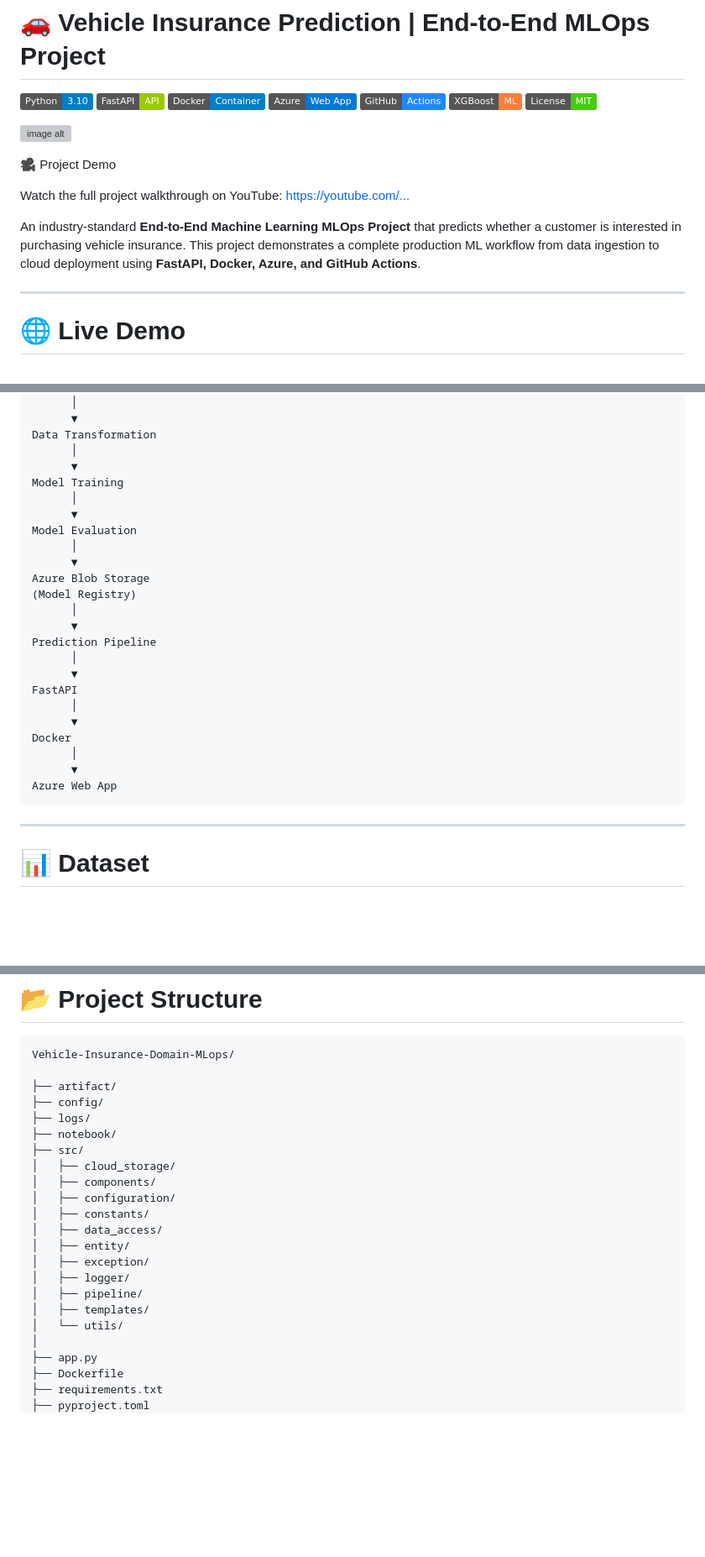
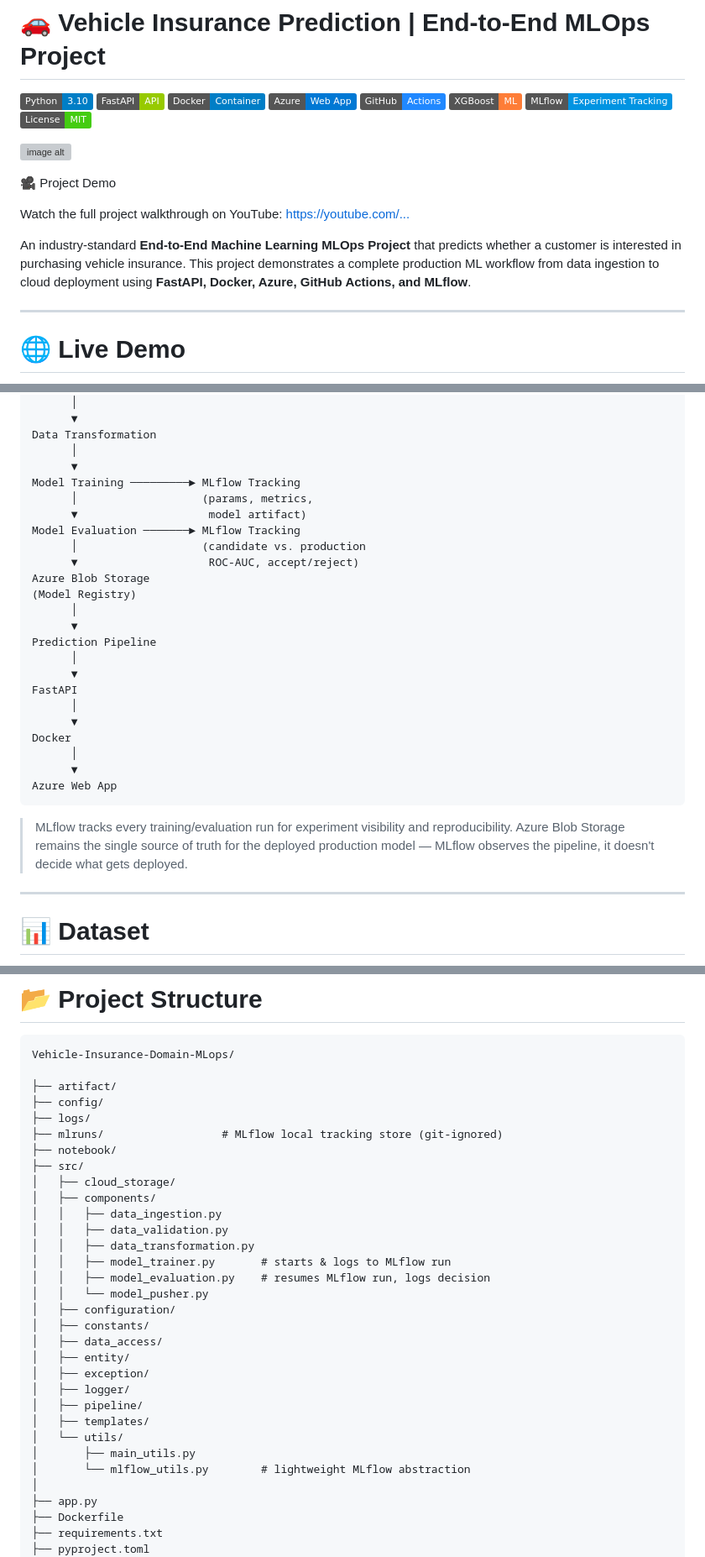
Before and after one commit to masudrr72/Vehicle-Insurance-Domain-MLops, a Markdown page: README.md, 3 parts joined by grey strips. Shown at 84% size. Drawn GitHub-style; badges without logos; blank space fills up the shorter version; grey boxes are pictures that could not be loaded.

````diff
--- a/README.md
+++ b/README.md
@@ -6,6 +6,7 @@
 ![Azure](https://img.shields.io/badge/Azure-Web_App-0078D4)
 ![GitHub Actions](https://img.shields.io/badge/GitHub-Actions-2088FF)
 ![XGBoost](https://img.shields.io/badge/XGBoost-ML-orange)
+![MLflow](https://img.shields.io/badge/MLflow-Experiment_Tracking-0194E2)
 ![License](https://img.shields.io/badge/License-MIT-success)
 
 ![image alt](https://github.com/masudrr72/Vehicle-Insurance-Domain-MLops/blob/main/vehicle_insurance_mlops_banner.png)
@@ -15,7 +16,7 @@
 Watch the full project walkthrough on YouTube:
 [https://youtube.com/...](https://youtu.be/tFf4Try6CCM?si=ifyW1UZHHDNbH71l)
 
-An industry-standard **End-to-End Machine Learning MLOps Project** that predicts whether a customer is interested in purchasing vehicle insurance. This project demonstrates a complete production ML workflow from data ingestion to cloud deployment using **FastAPI, Docker, Azure, and GitHub Actions**.
+An industry-standard **End-to-End Machine Learning MLOps Project** that predicts whether a customer is interested in purchasing vehicle insurance. This project demonstrates a complete production ML workflow from data ingestion to cloud deployment using **FastAPI, Docker, Azure, GitHub Actions, and MLflow**.
 
 ---
 
@@ -57,12 +59,12 @@ Data Validation
 Data Transformation
       │
       ▼
-Model Training
-      │
-      ▼
-Model Evaluation
-      │
-      ▼
+Model Training ─────────► MLflow Tracking
+      │                   (params, metrics,
+      ▼                    model artifact)
+Model Evaluation ───────► MLflow Tracking
+      │                   (candidate vs. production
+      ▼                    ROC-AUC, accept/reject)
 Azure Blob Storage
 (Model Registry)
       │
@@ -78,6 +80,8 @@ Docker
       ▼
 Azure Web App
 ```
+
+> MLflow tracks every training/evaluation run for experiment visibility and reproducibility. Azure Blob Storage remains the single source of truth for the deployed production model — MLflow observes the pipeline, it doesn't decide what gets deployed.
 
 ---
 
@@ -167,10 +201,17 @@ Vehicle-Insurance-Domain-MLops/
 ├── artifact/
 ├── config/
 ├── logs/
+├── mlruns/                  # MLflow local tracking store (git-ignored)
 ├── notebook/
 ├── src/
 │   ├── cloud_storage/
 │   ├── components/
+│   │   ├── data_ingestion.py
+│   │   ├── data_validation.py
+│   │   ├── data_transformation.py
+│   │   ├── model_trainer.py       # starts & logs to MLflow run
+│   │   ├── model_evaluation.py    # resumes MLflow run, logs decision
+│   │   └── model_pusher.py
 │   ├── configuration/
 │   ├── constants/
 │   ├── data_access/
@@ -180,6 +221,8 @@ Vehicle-Insurance-Domain-MLops/
 │   ├── pipeline/
 │   ├── templates/
 │   └── utils/
+│       ├── main_utils.py
+│       └── mlflow_utils.py        # lightweight MLflow abstraction
 │
 ├── app.py
 ├── Dockerfile
````
Also changed, not shown: other parts of README.md (+46 -5 lines).
